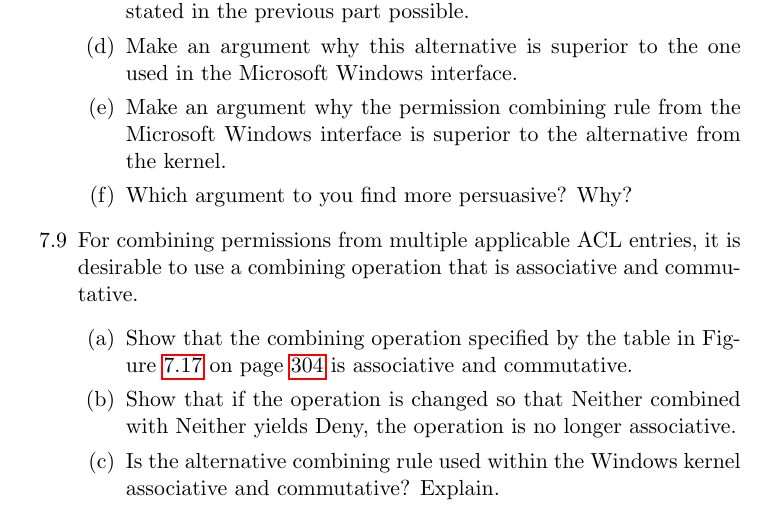
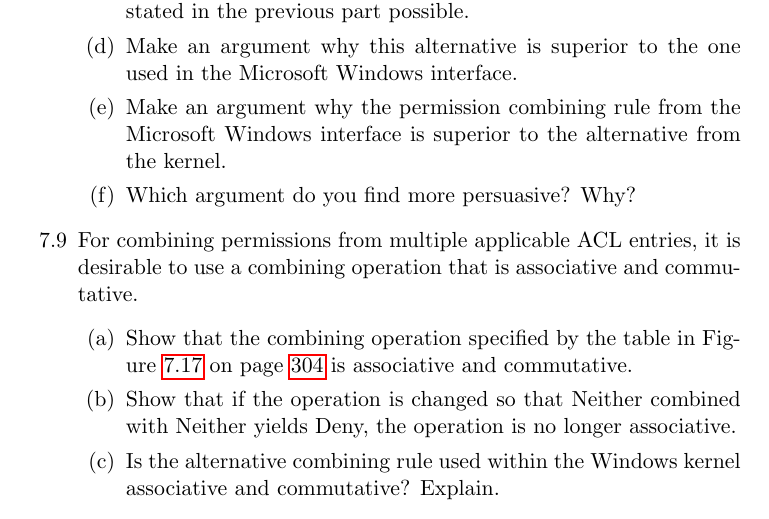
Before and after one commit to Max-Hailperin/Operating-Systems-and-Middleware--Supporting-Controlled-Interaction, a LaTeX thesis (os-book.tex, which reads processes.tex): part of page 340 of 400, cut so that both start at the same text. Compiled offline with pdfLaTeX.

Commit message:
fixes #55

```diff
--- a/processes.tex
+++ b/processes.tex
@@ -2316,7 +2316,7 @@ the Microsoft Windows interface.
 Make an argument why the permission combining rule from the Microsoft
 Windows interface is superior to the alternative from the kernel.
 \item
-Which argument to you find more persuasive?  Why?
+Which argument do you find more persuasive?  Why?
 \end{enumerate}
 \item
 For combining permissions from multiple applicable ACL entries, it is
```
